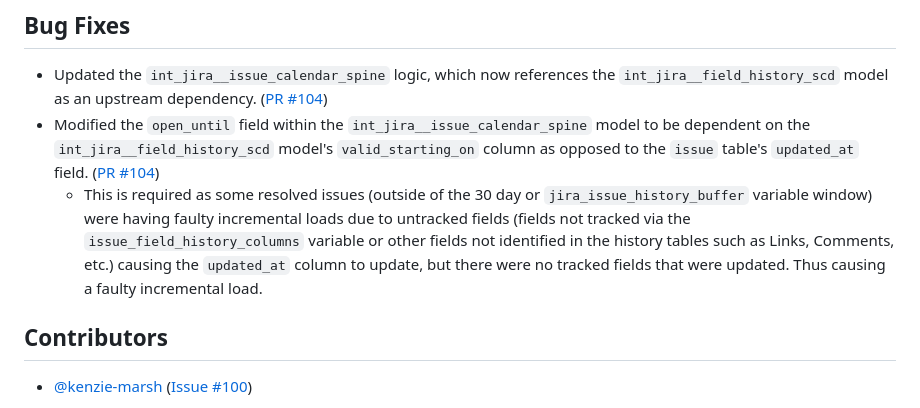
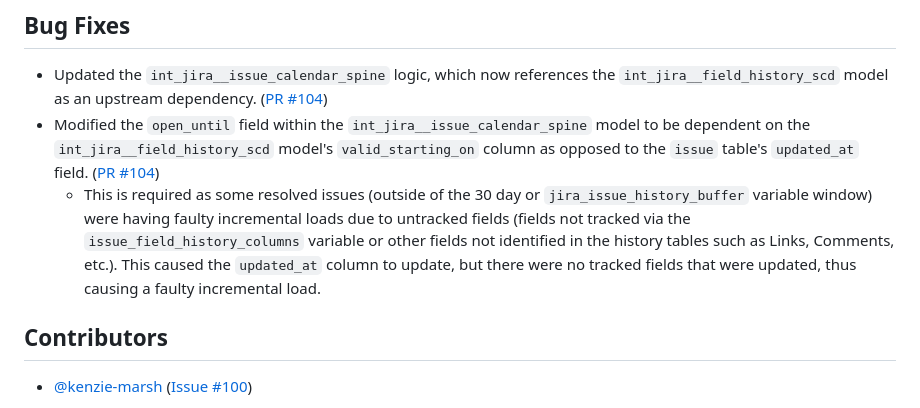
Before and after one commit to fivetran/dbt_jira, a Markdown page: CHANGELOG.md, the part around the change. GitHub-like rendering.

Commit message:
Update CHANGELOG.md
Co-authored-by: Avinash Kunnath <108772760+fivetran-avinash@users.noreply.github.com>

```diff
--- a/CHANGELOG.md
+++ b/CHANGELOG.md
@@ -3,7 +3,7 @@
 ## Bug Fixes
 - Updated the `int_jira__issue_calendar_spine` logic, which now references the `int_jira__field_history_scd` model as an upstream dependency. ([PR #104](https://github.com/fivetran/dbt_jira/pull/104))
 - Modified the `open_until` field  within the `int_jira__issue_calendar_spine` model to be dependent on the `int_jira__field_history_scd` model's `valid_starting_on` column as opposed to the `issue` table's `updated_at` field. ([PR #104](https://github.com/fivetran/dbt_jira/pull/104))
-  - This is required as some resolved issues (outside of the 30 day or `jira_issue_history_buffer` variable window) were having faulty incremental loads due to untracked fields (fields not tracked via the `issue_field_history_columns` variable or other fields not identified in the history tables such as Links, Comments, etc.) causing the `updated_at` column to update, but there were no tracked fields that were updated. Thus causing a faulty incremental load.
+  - This is required as some resolved issues (outside of the 30 day or `jira_issue_history_buffer` variable window) were having faulty incremental loads due to untracked fields (fields not tracked via the `issue_field_history_columns` variable or other fields not identified in the history tables such as Links, Comments, etc.). This caused the `updated_at` column to update, but there were no tracked fields that were updated, thus causing a faulty incremental load.
 
 ## Contributors
 - [@kenzie-marsh](https://github.com/kenzie-marsh) ([Issue #100](https://github.com/fivetran/dbt_jira/issues/100))
```
